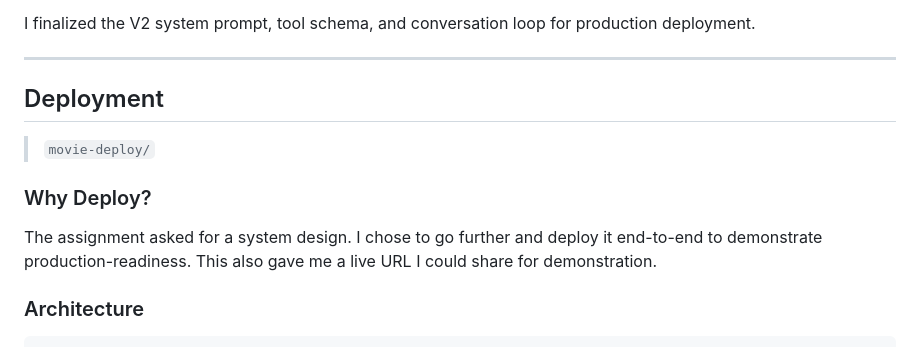
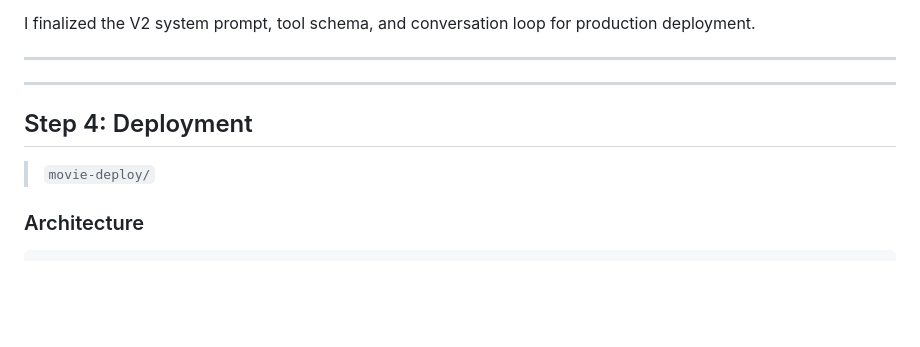
Before and after one commit to manojkolluri/Aetna_Assignment, a Markdown page: README.md, the part around the change. Rendered like a GitHub page; blank space fills up the shorter version.

Commit message:
Revise deployment section in README
Updated deployment section to clarify steps and removed unnecessary explanation.

```diff
--- a/README.md
+++ b/README.md
@@ -229,14 +229,12 @@ The biggest improvement was in comparisons — from 5.2 to 8.5. The grounding ru
 I finalized the V2 system prompt, tool schema, and conversation loop for production deployment.
 
 ---
+---
 
-## Deployment
+## Step 4: Deployment
 
 > `movie-deploy/`
 
-### Why Deploy?
-
-The assignment asked for a system design. I chose to go further and deploy it end-to-end to demonstrate production-readiness. This also gave me a live URL I could share for demonstration.
 
 ### Architecture
 
```
